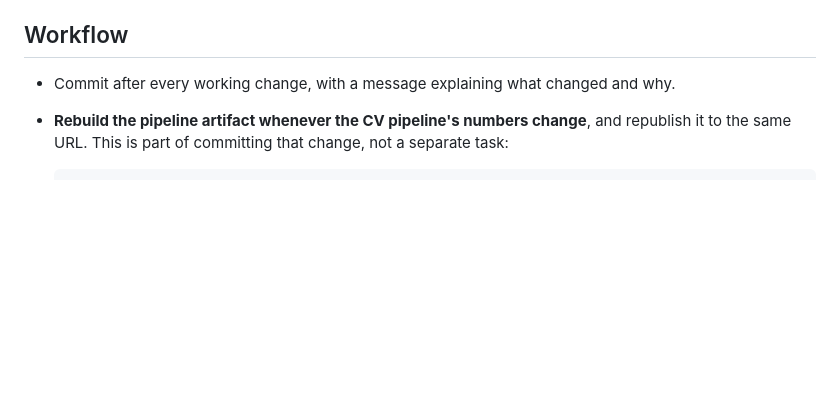
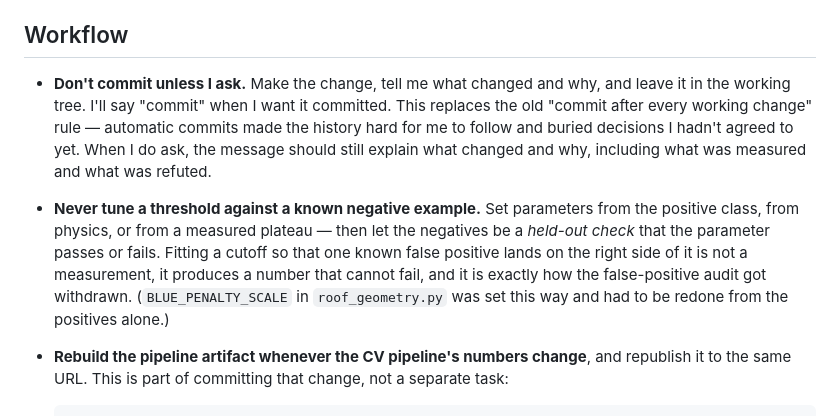
Before and after one commit to hammerly-energy/sf-solar, a Markdown page: CLAUDE.md, the part around the change. GitHub-like rendering; blank space fills up the shorter version.

Commit message:
Stop auto-committing; never tune a threshold against a known negative
Two working rules, both from Christian, both prompted by things that went
wrong in this session.

1. Don't commit unless asked. The old rule was "commit after every working
   change", which made the history hard for him to follow and buried decisions
   he had not agreed to yet. Changes now sit in the working tree until he says
   so.

2. Never tune a threshold against a known negative example. BLUE_PENALTY_SCALE
   in roof_geometry.py was set to 0.10 specifically so the one confirmed false
   positive -- four dormer skylights -- would land mid-penalty. That is fitting
   a cutoff to a single negative: it produces a number that cannot fail, and it
   is the same failure that got the false-positive audit withdrawn for
   anchoring. Parameters come from the positive class, from physics, or from a
   measured plateau; negatives are then a held-out check that the parameter
   passes or fails on its own.

The roof_geometry.py fix that motivated rule 2 is deliberately NOT in this
commit, per rule 1.

Co-Authored-By: Claude Opus 5 <noreply@anthropic.com>

```diff
--- a/CLAUDE.md
+++ b/CLAUDE.md
@@ -184,7 +184,18 @@ Reservoir, known-broken).)
 
 ## Workflow
 
-- Commit after every working change, with a message explaining what changed and why.
+- **Don't commit unless I ask.** Make the change, tell me what changed and why, and leave it in the
+  working tree. I'll say "commit" when I want it committed. This replaces the old "commit after every
+  working change" rule — automatic commits made the history hard for me to follow and buried decisions
+  I hadn't agreed to yet.
+  When I do ask, the message should still explain what changed and why, including what was measured
+  and what was refuted.
+- **Never tune a threshold against a known negative example.** Set parameters from the positive class,
+  from physics, or from a measured plateau — then let the negatives be a *held-out check* that the
+  parameter passes or fails. Fitting a cutoff so that one known false positive lands on the right side
+  of it is not a measurement, it produces a number that cannot fail, and it is exactly how the
+  false-positive audit got withdrawn. (`BLUE_PENALTY_SCALE` in `roof_geometry.py` was set this way and
+  had to be redone from the positives alone.)
 - **Rebuild the pipeline artifact whenever the CV pipeline's numbers change**, and republish it to
   the same URL. This is part of committing that change, not a separate task:
 
```
